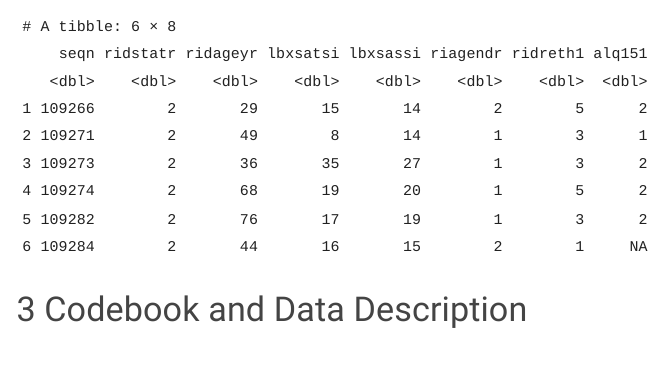
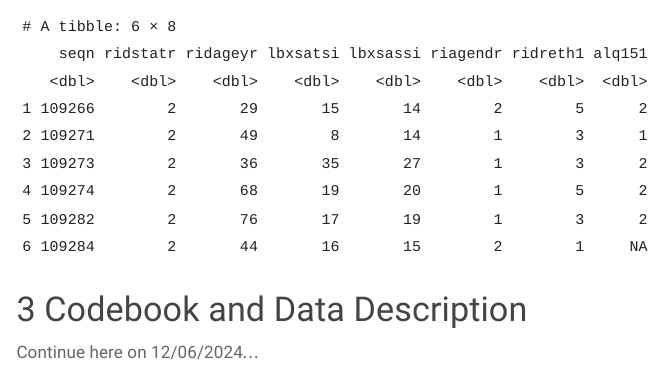
Before and after one commit to landonpower/quarto-website-template-main, a Quarto document (blog1/index.qmd): the page in a window 1100 px wide, from 2790 px down. Rendered offline with R 4.5, knitr and Pandoc in place of Quarto, with nearby package versions; menus at the side of the page are left out; long lines of code are wrapped; column names are cleaned by a stand-in for the janitor package.

Commit message:
Update to test commit

````diff
--- a/blog1/index.qmd
+++ b/blog1/index.qmd
@@ -128,3 +128,5 @@ head(liver_damage)
 ```
 
 # Codebook and Data Description
+
+Continue here on 12/06/2024...
````
